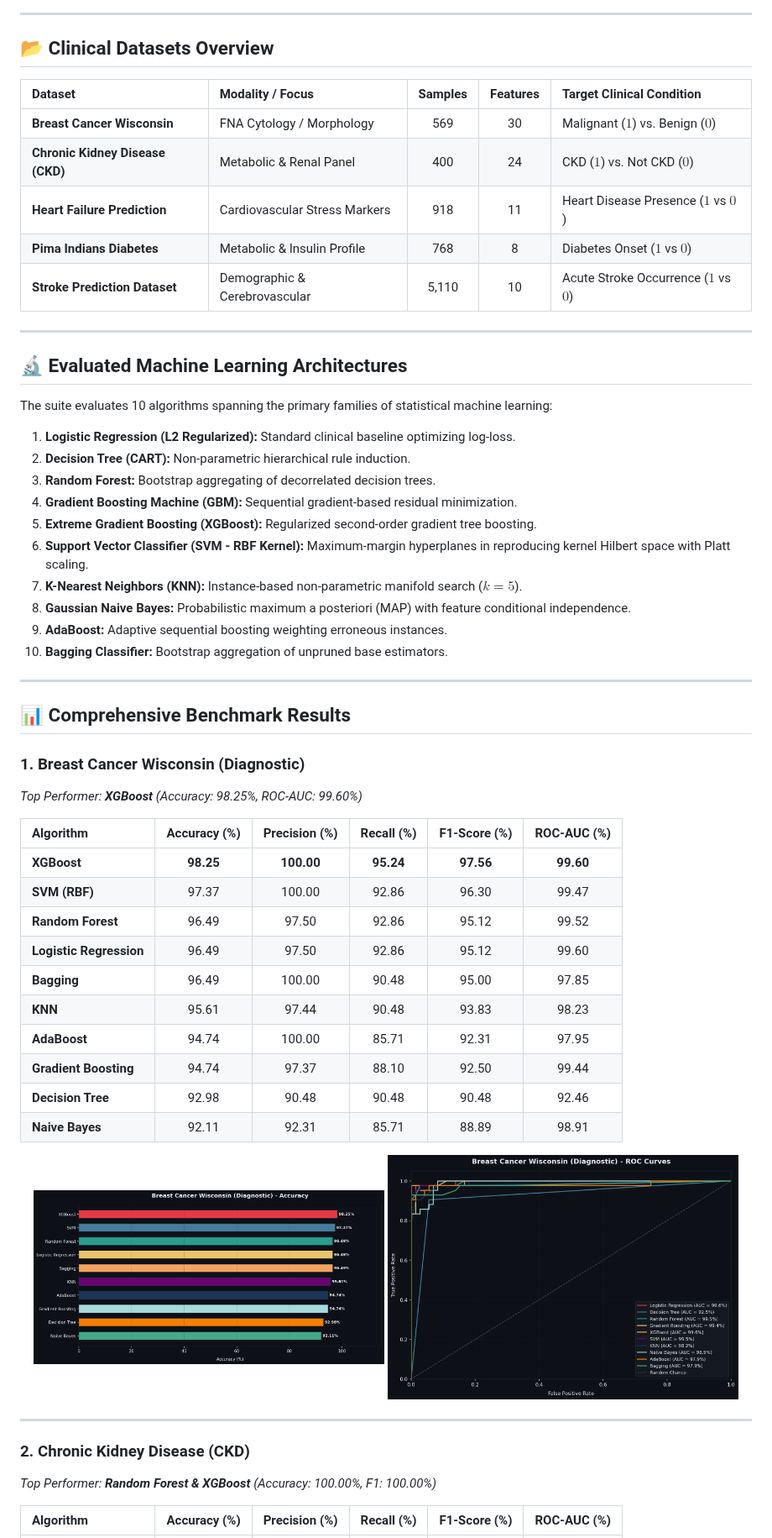
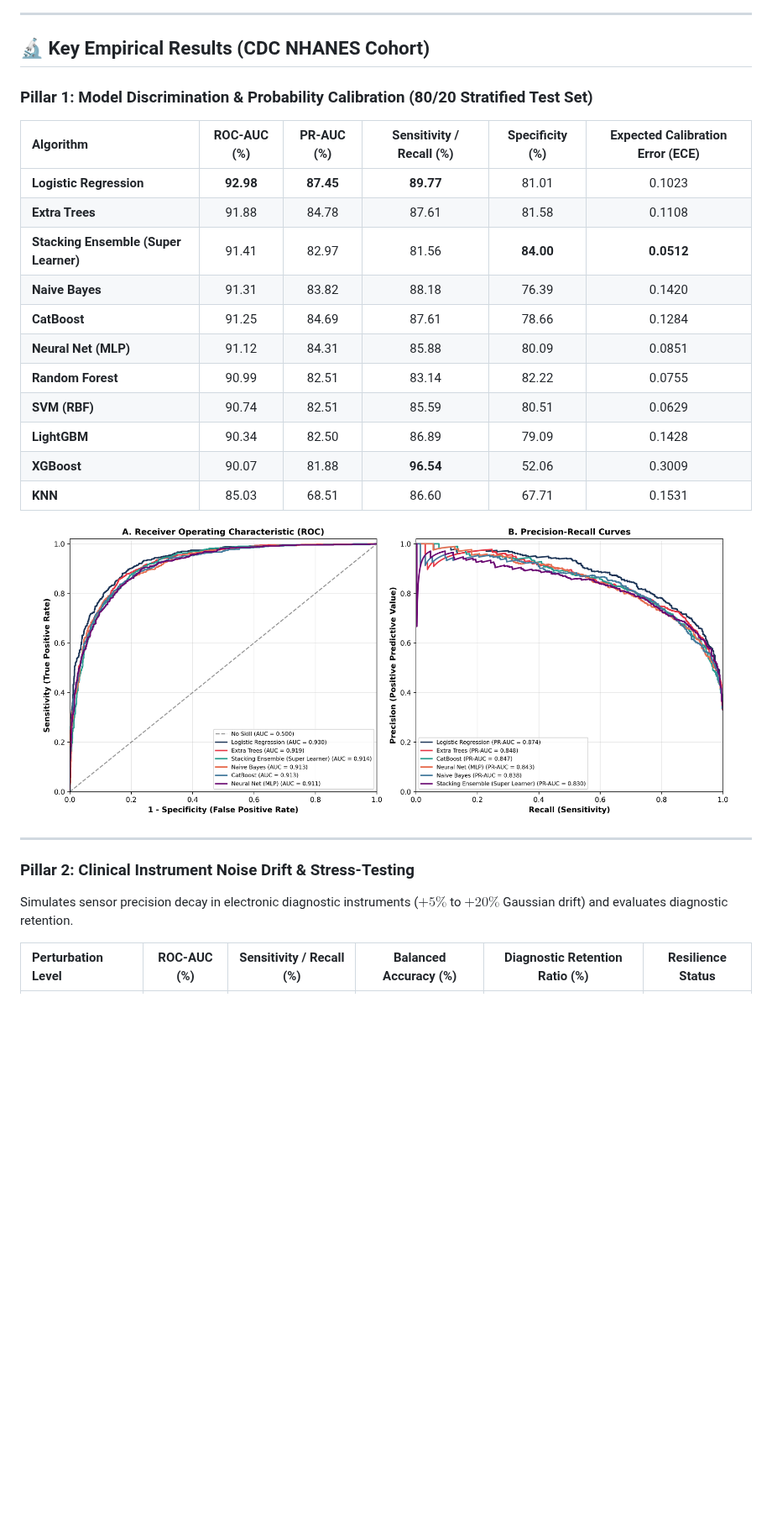
Before and after one commit to Yasir-Alazmi/Comparative-Analysis-of-Machine-Learning-Models-for-Healthcare-Diagnostics, a Markdown page: README.md, the part around one of its changes. Shown at 84% size. Drawn GitHub-style; pictures changed too: results/nhanes_cardiovascular/figure1_discrimination.png (added); blank space fills up the shorter version.

```diff
--- a/README.md
+++ b/README.md
@@ -20,62 +48,32 @@ In computational medicine and clinical decision support systems (CDSS), algorith
 
 ---
 
-## 📂 Clinical Datasets Overview
+## 🔬 Key Empirical Results (CDC NHANES Cohort)
 
-| Dataset | Modality / Focus | Samples | Features | Target Clinical Condition |
-| :--- | :--- | :---: | :---: | :--- |
-| **Breast Cancer Wisconsin** | FNA Cytology / Morphology | 569 | 30 | Malignant ($1$) vs. Benign ($0$) |
-| **Chronic Kidney Disease (CKD)** | Metabolic & Renal Panel | 400 | 24 | CKD ($1$) vs. Not CKD ($0$) |
-| **Heart Failure Prediction** | Cardiovascular Stress Markers | 918 | 11 | Heart Disease Presence ($1$ vs $0$) |
-| **Pima Indians Diabetes** | Metabolic & Insulin Profile | 768 | 8 | Diabetes Onset ($1$ vs $0$) |
-| **Stroke Prediction Dataset** | Demographic & Cerebrovascular | 5,110 | 10 | Acute Stroke Occurrence ($1$ vs $0$) |
+### Pillar 1: Model Discrimination & Probability Calibration (80/20 Stratified Test Set)
 
----
-
-## 🔬 Evaluated Machine Learning Architectures
-
-The suite evaluates 10 algorithms spanning the primary families of statistical machine learning:
-
-1. **Logistic Regression (L2 Regularized):** Standard clinical baseline optimizing log-loss.
-2. **Decision Tree (CART):** Non-parametric hierarchical rule induction.
-3. **Random Forest:** Bootstrap aggregating of decorrelated decision trees.
-4. **Gradient Boosting Machine (GBM):** Sequential gradient-based residual minimization.
-5. **Extreme Gradient Boosting (XGBoost):** Regularized second-order gradient tree boosting.
-6. **Support Vector Classifier (SVM - RBF Kernel):** Maximum-margin hyperplanes in reproducing kernel Hilbert space with Platt scaling.
-7. **K-Nearest Neighbors (KNN):** Instance-based non-parametric manifold search ($k=5$).
-8. **Gaussian Naive Bayes:** Probabilistic maximum a posteriori (MAP) with feature conditional independence.
-9. **AdaBoost:** Adaptive sequential boosting weighting erroneous instances.
-10. **Bagging Classifier:** Bootstrap aggregation of unpruned base estimators.
-
----
-
-## 📊 Comprehensive Benchmark Results
-
-### 1. Breast Cancer Wisconsin (Diagnostic)
-*Top Performer: **XGBoost** (Accuracy: 98.25%, ROC-AUC: 99.60%)*
-
-| Algorithm | Accuracy (%) | Precision (%) | Recall (%) | F1-Score (%) | ROC-AUC (%) |
+| Algorithm | ROC-AUC (%) | PR-AUC (%) | Sensitivity / Recall (%) | Specificity (%) | Expected Calibration Error (ECE) |
 | :--- | :---: | :---: | :---: | :---: | :---: |
-| **XGBoost** | **98.25** | **100.00** | **95.24** | **97.56** | **99.60** |
-| **SVM (RBF)** | 97.37 | 100.00 | 92.86 | 96.30 | 99.47 |
-| **Random Forest** | 96.49 | 97.50 | 92.86 | 95.12 | 99.52 |
-| **Logistic Regression** | 96.49 | 97.50 | 92.86 | 95.12 | 99.60 |
-| **Bagging** | 96.49 | 100.00 | 90.48 | 95.00 | 97.85 |
-| **KNN** | 95.61 | 97.44 | 90.48 | 93.83 | 98.23 |
-| **AdaBoost** | 94.74 | 100.00 | 85.71 | 92.31 | 97.95 |
-| **Gradient Boosting** | 94.74 | 97.37 | 88.10 | 92.50 | 99.44 |
-| **Decision Tree** | 92.98 | 90.48 | 90.48 | 90.48 | 92.46 |
-| **Naive Bayes** | 92.11 | 92.31 | 85.71 | 88.89 | 98.91 |
+| **Logistic Regression** | **92.98** | **87.45** | **89.77** | 81.01 | 0.1023 |
+| **Extra Trees** | 91.88 | 84.78 | 87.61 | 81.58 | 0.1108 |
+| **Stacking Ensemble (Super Learner)** | 91.41 | 82.97 | 81.56 | **84.00** | **0.0512** |
+| **Naive Bayes** | 91.31 | 83.82 | 88.18 | 76.39 | 0.1420 |
+| **CatBoost** | 91.25 | 84.69 | 87.61 | 78.66 | 0.1284 |
+| **Neural Net (MLP)** | 91.12 | 84.31 | 85.88 | 80.09 | 0.0851 |
+| **Random Forest** | 90.99 | 82.51 | 83.14 | 82.22 | 0.0755 |
+| **SVM (RBF)** | 90.74 | 82.51 | 85.59 | 80.51 | 0.0629 |
+| **LightGBM** | 90.34 | 82.50 | 86.89 | 79.09 | 0.1428 |
+| **XGBoost** | 90.07 | 81.88 | **96.54** | 52.06 | 0.3009 |
+| **KNN** | 85.03 | 68.51 | 86.60 | 67.71 | 0.1531 |
 
 <p align="center">
-  <img src="results/breast_cancer/bar_chart.png" width="48%" alt="Breast Cancer Accuracy" />
-  <img src="results/breast_cancer/roc_curves.png" width="48%" alt="Breast Cancer ROC" />
+  <img src="results/nhanes_cardiovascular/figure1_discrimination.png" width="95%" alt="Figure 1: Dual-Panel ROC and PR Curves" />
 </p>
 
 ---
 
-### 2. Chronic Kidney Disease (CKD)
-*Top Performer: **Random Forest & XGBoost** (Accuracy: 100.00%, F1: 100.00%)*
+### Pillar 2: Clinical Instrument Noise Drift & Stress-Testing
+Simulates sensor precision decay in electronic diagnostic instruments ($+5\%$ to $+20\%$ Gaussian drift) and evaluates diagnostic retention.
 
-| Algorithm | Accuracy (%) | Precision (%) | Recall (%) | F1-Score (%) | ROC-AUC (%) |
+| Perturbation Level | ROC-AUC (%) | Sensitivity / Recall (%) | Balanced Accuracy (%) | Diagnostic Retention Ratio (%) | Resilience Status |
 | :--- | :---: | :---: | :---: | :---: | :---: |
```
Also changed, not shown: other parts of README.md (+129 -80 lines), results/nhanes_cardiovascular/tripod_ai_checklist.md (+1 -1 lines), results/nhanes_cardiovascular/figure2_sensor_robustness.png (added), results/nhanes_cardiovascular/figure3_shap_biomarkers.png (added), 2 other files.
